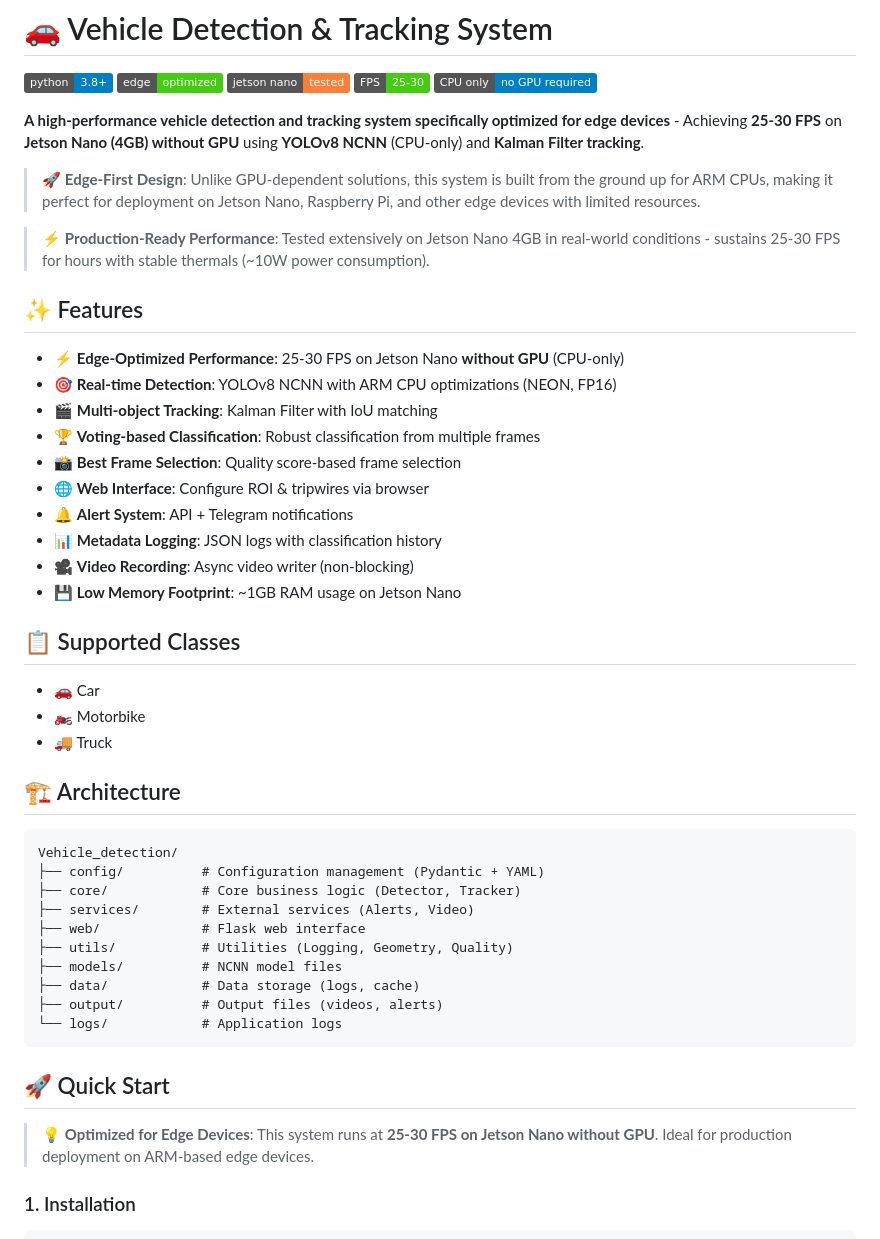
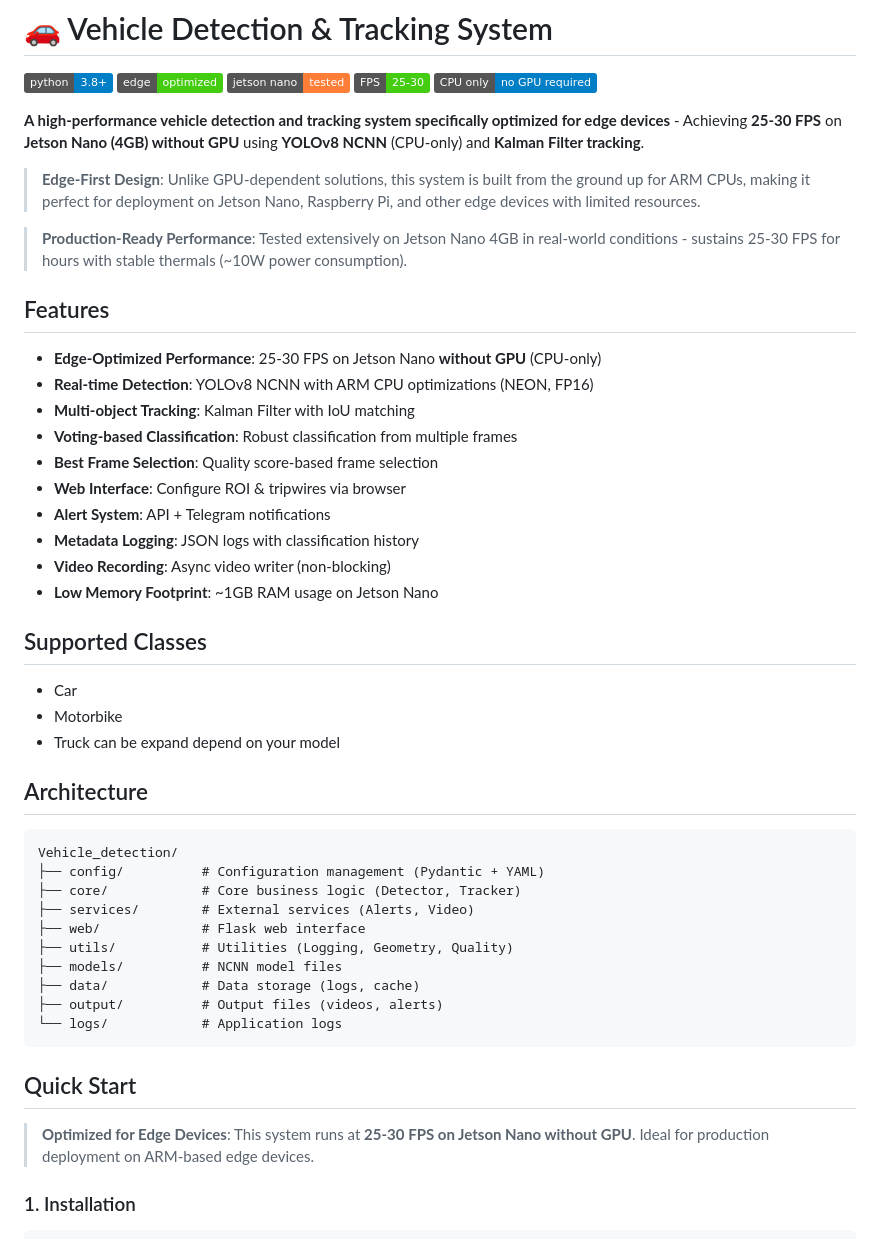
Before and after one commit to longtraan06/edge-vehicle-classifier, a Markdown page: README.md, the part around one of its changes. GitHub-like rendering; badges without logos.

Commit message:
README for better readability
Updated README to improve formatting and clarity.

````diff
--- a/README.md
+++ b/README.md
@@ -8,30 +8,31 @@
 
 **A high-performance vehicle detection and tracking system specifically optimized for edge devices** - Achieving **25-30 FPS** on **Jetson Nano (4GB) without GPU** using **YOLOv8 NCNN** (CPU-only) and **Kalman Filter tracking**.
 
-> 🚀 **Edge-First Design**: Unlike GPU-dependent solutions, this system is built from the ground up for ARM CPUs, making it perfect for deployment on Jetson Nano, Raspberry Pi, and other edge devices with limited resources.
+>  **Edge-First Design**: Unlike GPU-dependent solutions, this system is built from the ground up for ARM CPUs, making it perfect for deployment on Jetson Nano, Raspberry Pi, and other edge devices with limited resources.
 
-> ⚡ **Production-Ready Performance**: Tested extensively on Jetson Nano 4GB in real-world conditions - sustains 25-30 FPS for hours with stable thermals (~10W power consumption).
+>  **Production-Ready Performance**: Tested extensively on Jetson Nano 4GB in real-world conditions - sustains 25-30 FPS for hours with stable thermals (~10W power consumption).
 
-## ✨ Features
+##  Features
 
-- ⚡ **Edge-Optimized Performance**: 25-30 FPS on Jetson Nano **without GPU** (CPU-only)
-- 🎯 **Real-time Detection**: YOLOv8 NCNN with ARM CPU optimizations (NEON, FP16)
-- 🎬 **Multi-object Tracking**: Kalman Filter with IoU matching
-- 🏆 **Voting-based Classification**: Robust classification from multiple frames
-- 📸 **Best Frame Selection**: Quality score-based frame selection
-- 🌐 **Web Interface**: Configure ROI & tripwires via browser
-- 🔔 **Alert System**: API + Telegram notifications
-- 📊 **Metadata Logging**: JSON logs with classification history
-- 🎥 **Video Recording**: Async video writer (non-blocking)
-- 💾 **Low Memory Footprint**: ~1GB RAM usage on Jetson Nano
+-  **Edge-Optimized Performance**: 25-30 FPS on Jetson Nano **without GPU** (CPU-only)
+-  **Real-time Detection**: YOLOv8 NCNN with ARM CPU optimizations (NEON, FP16)
+-  **Multi-object Tracking**: Kalman Filter with IoU matching
+-  **Voting-based Classification**: Robust classification from multiple frames
+-  **Best Frame Selection**: Quality score-based frame selection
+-  **Web Interface**: Configure ROI & tripwires via browser
+-  **Alert System**: API + Telegram notifications
+-  **Metadata Logging**: JSON logs with classification history
+-  **Video Recording**: Async video writer (non-blocking)
+-  **Low Memory Footprint**: ~1GB RAM usage on Jetson Nano
 
-## 📋 Supported Classes
+##  Supported Classes
 
-- 🚗 Car
-- 🏍️ Motorbike
-- 🚚 Truck
+-  Car
+-  Motorbike
+-  Truck
+  can be expand depend on your model
 
-## 🏗️ Architecture
+##  Architecture
 
 ```
 Vehicle_detection/
@@ -46,9 +47,9 @@ Vehicle_detection/
 └── logs/            # Application logs
 ```
 
-## 🚀 Quick Start
+##  Quick Start
 
-> 💡 **Optimized for Edge Devices**: This system runs at **25-30 FPS on Jetson Nano without GPU**. Ideal for production deployment on ARM-based edge devices.
+>  **Optimized for Edge Devices**: This system runs at **25-30 FPS on Jetson Nano without GPU**. Ideal for production deployment on ARM-based edge devices.
 
 ### 1. Installation
 
````
Also changed, not shown: other parts of README.md (+24 -24 lines).
